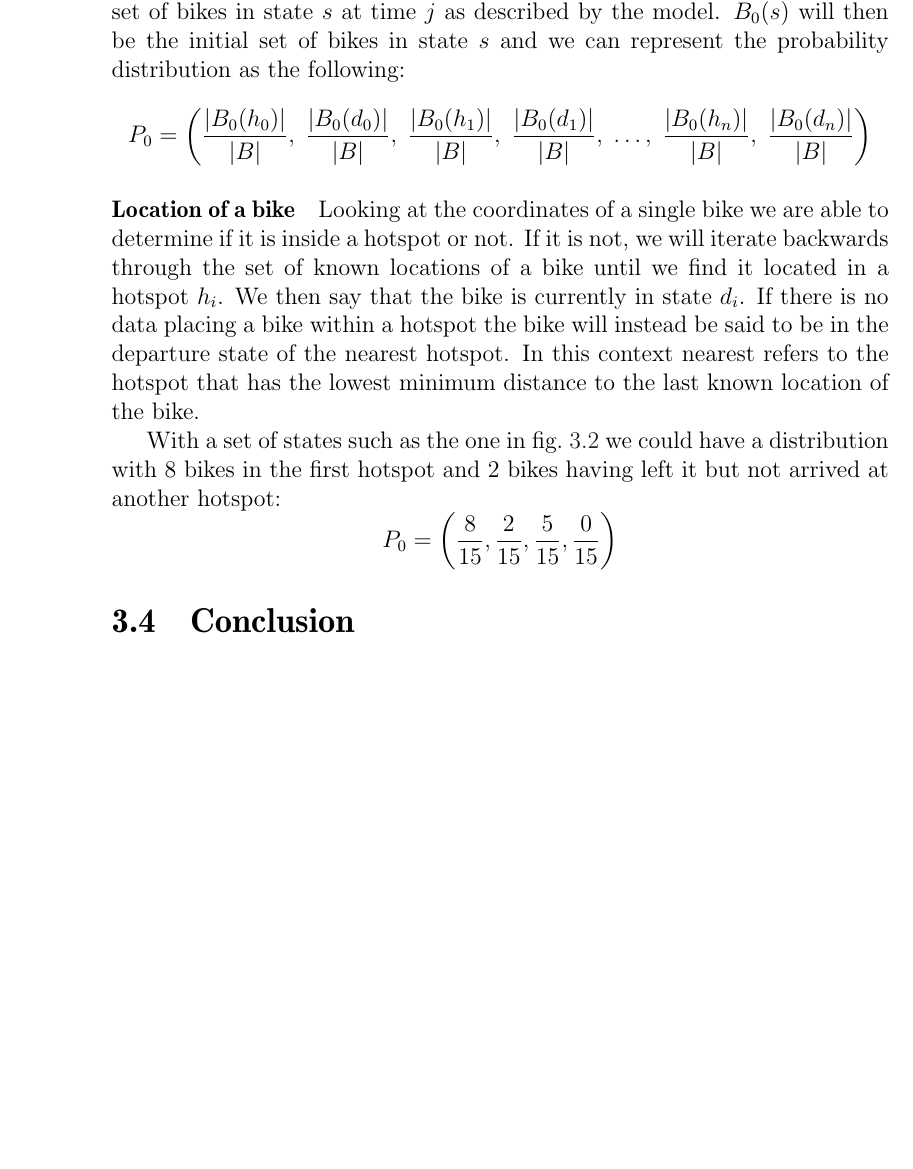
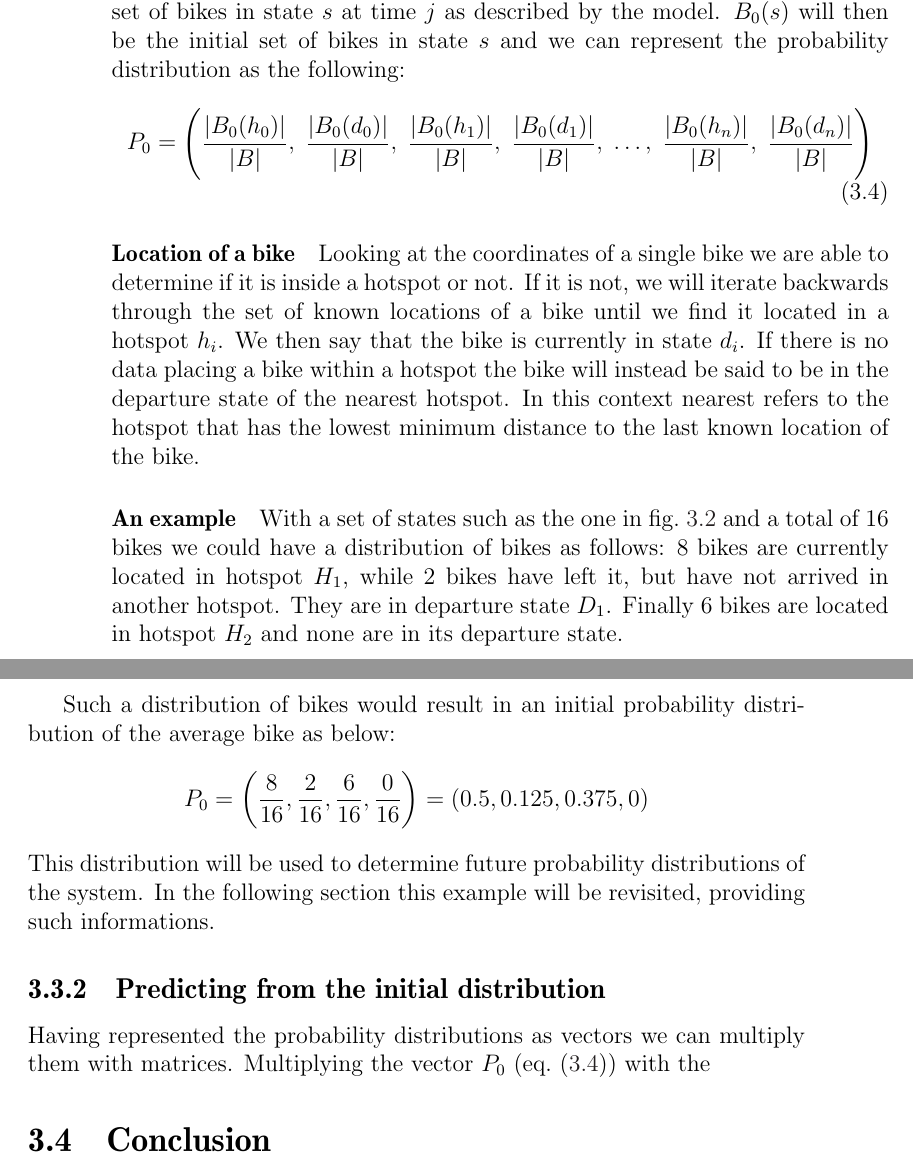
Before and after one commit to sw701e14/report, a LaTeX thesis (main.tex, which reads content/markov_predict.tex): part of page 36 of 61 before the commit and two parts of pages 36 and 37 of 62 after it, the two joined at a grey line, cut so that both start at the same text, the shorter picture padded with empty space. Compiled offline with pdfLaTeX; a LaTeX package or settings file that is missing is left out.

Commit message:
Described an example initial state for the complec markov figure.

```diff
--- a/content/markov_predict.tex
+++ b/content/markov_predict.tex
@@ -41,7 +41,8 @@ The probability of the average bike being in state $s$ will then be equal to the
 
 Let $B$ be the set of all active bikes in the system and $B_j(s) \in B$ be the set of bikes in state $s$ at time $j$ as described by the model.
 $B_0(s)$ will then be the initial set of bikes in state $s$ and we can represent the probability distribution as the following:
-$$P_0 = \left(
+\begin{equation}\label{markov:vector:init}
+P_0 = \Bigg(
 \frac{\lvert B_0(h_0) \rvert}{\lvert B \rvert},\;
 \frac{\lvert B_0(d_0) \rvert}{\lvert B \rvert},\;
 \frac{\lvert B_0(h_1) \rvert}{\lvert B \rvert},\;
@@ -58,5 +60,17 @@ We then say that the bike is currently in state $d_i$.
 If there is no data placing a bike within a hotspot the bike will instead be said to be in the departure state of the nearest hotspot.
 In this context nearest refers to the hotspot that has the lowest minimum distance to the last known location of the bike.
 
-With a set of states such as the one in \cref{markov:model:complex} we could have a distribution with 8 bikes in the first hotspot and 2 bikes having left it but not arrived at another hotspot:
-$$P_0 = \left(\frac{8}{15}, \frac{2}{15}, \frac{5}{15}, \frac{0}{15}\right)$$
+\paragraph{An example}
+With a set of states such as the one in \cref{markov:model:complex} and a total of 16 bikes we could have a distribution of bikes as follows:
+8 bikes are currently located in hotspot $H_1$, while 2 bikes have left it, but have not arrived in another hotspot.
+They are in departure state $D_1$.
+Finally 6 bikes are located in hotspot $H_2$ and none are in its departure state.
+
+Such a distribution of bikes would result in an initial probability distribution of the average bike as below:
+$$P_0 = \left(\frac{8}{16}, \frac{2}{16}, \frac{6}{16}, \frac{0}{16}\right)=(0.5, 0.125, 0.375, 0)$$
+This distribution will be used to determine future probability distributions of the system.
+In the following section this example will be revisited, providing such informations.
+
+\subsection{Predicting from the initial distribution}
+Having represented the probability distributions as vectors we can multiply them with matrices.
+Multiplying the vector $P_0$ (\cref{markov:vector:init}) with the
```
Also changed, not shown: content/markov_predict.tex (3 more changed lines).
